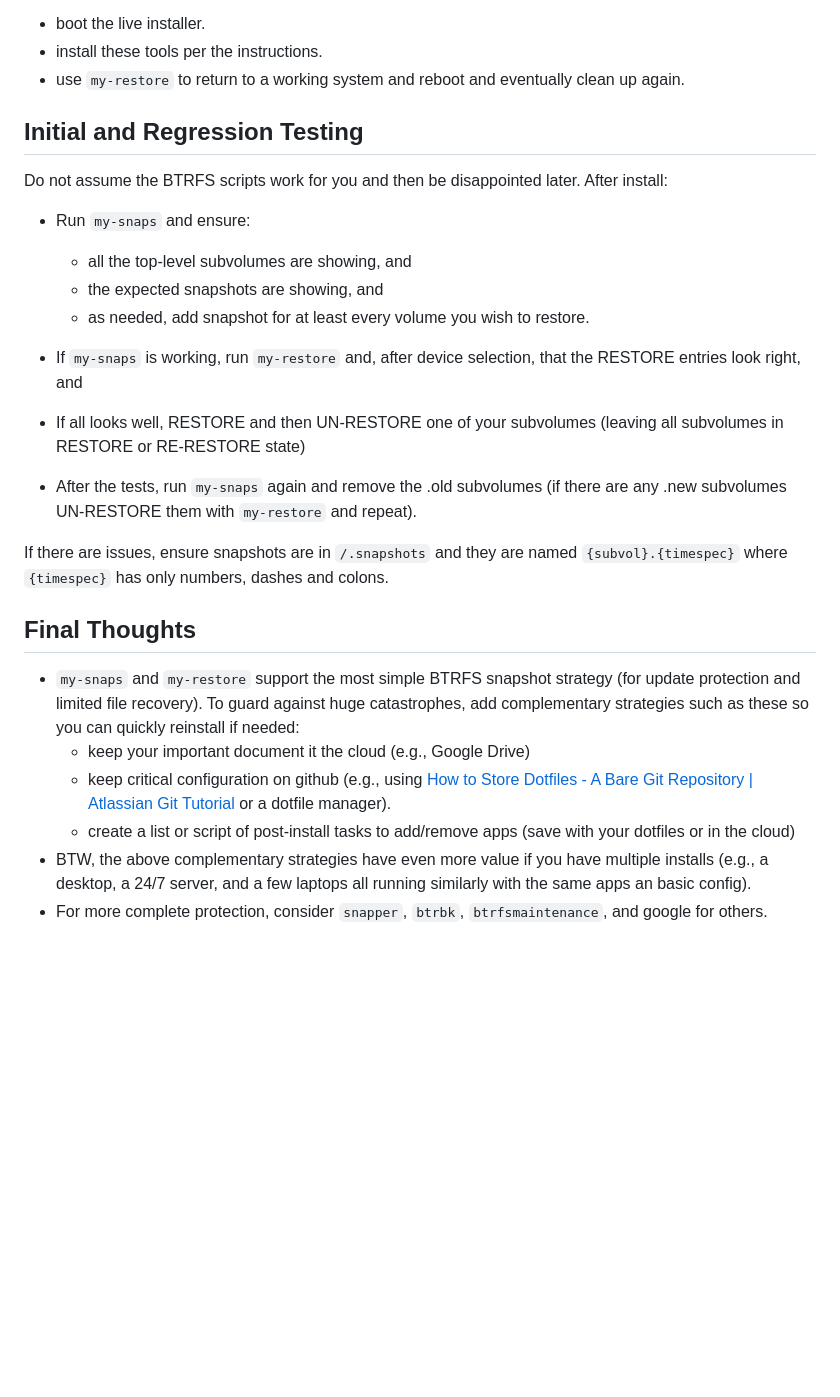
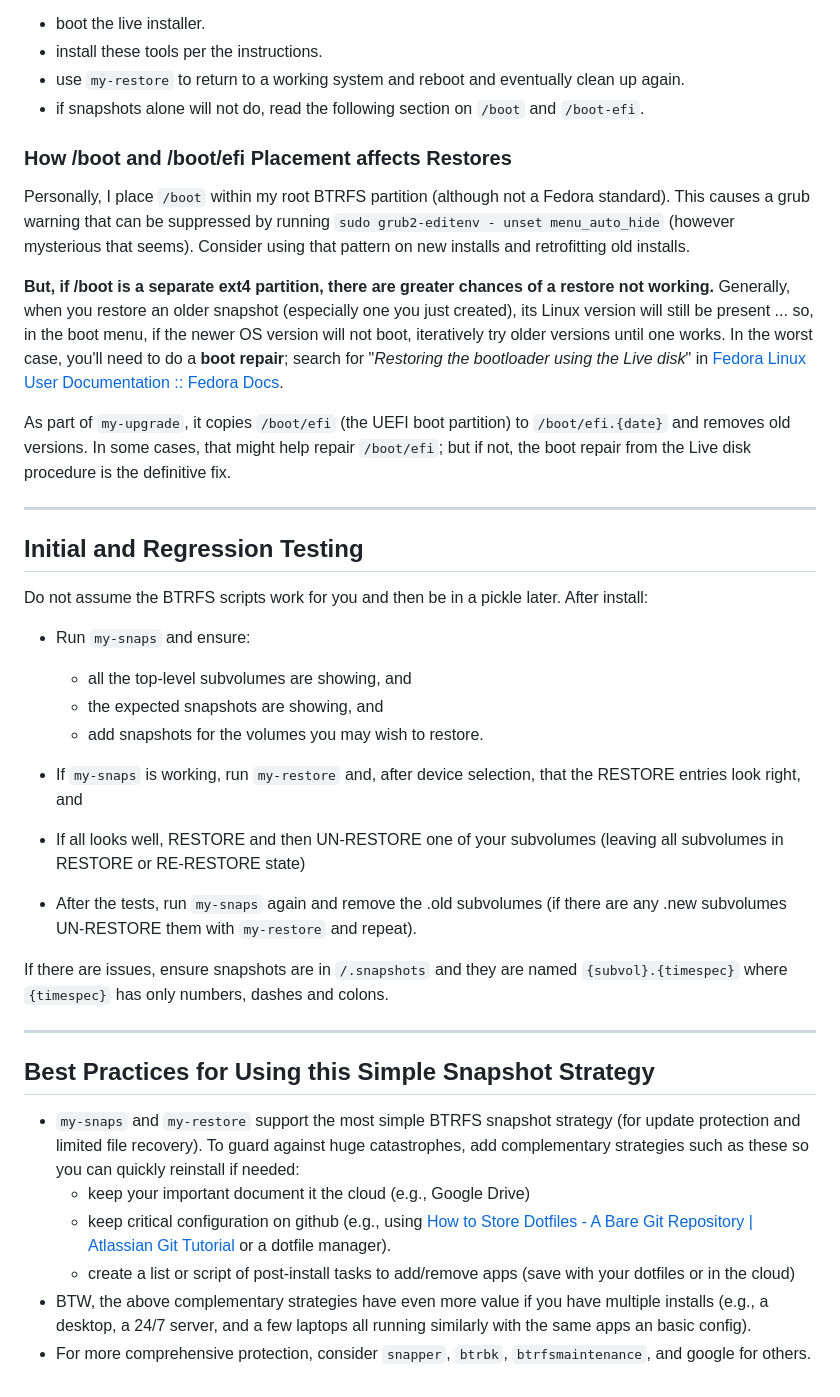
Before and after one commit to joedefen/my-snaps, a Markdown page: README.md, the part around one of its changes. GitHub-like rendering; blank space fills up the shorter version.

```diff
--- a/README.md
+++ b/README.md
@@ -100,14 +103,23 @@ Next you'll see a screen like this:
 * boot the live installer.
 * install these tools per the instructions.
 * use `my-restore` to return to a working system and reboot and eventually clean up again.
+* if snapshots alone will not do, read the following section on `/boot` and `/boot-efi`.
 
+### How /boot and /boot/efi Placement affects Restores
+Personally, I place `/boot` within my root BTRFS partition (although not a Fedora standard). This causes a grub warning that can be suppressed by running `sudo grub2-editenv - unset menu_auto_hide` (however mysterious that seems).  Consider using that pattern on new installs and retrofitting old installs.
+
+**But, if /boot is a separate ext4 partition, there are greater chances of a restore not working.** Generally, when you restore an older snapshot (especially one you just created), its Linux version will still be present ... so, in the boot menu, if the newer OS version will not boot, iteratively try older versions until one works.  In the worst case, you'll need to do a **boot repair**; search for "*Restoring the bootloader using the Live disk*" in [Fedora Linux User Documentation :: Fedora Docs](https://docs.fedoraproject.org/en-US/fedora/latest/).
+
+As part of `my-upgrade`, it copies `/boot/efi` (the UEFI boot partition) to `/boot/efi.{date}` and removes old versions. In some cases, that might help repair `/boot/efi`; but if not, the boot repair from the Live disk procedure is the definitive fix.
+
+---
 
 ## Initial and Regression Testing
-Do not assume the BTRFS scripts work for you and then be disappointed later. After install:
+Do not assume the BTRFS scripts work for you and then be in a pickle later. After install:
 * Run `my-snaps` and ensure:
   * all the top-level subvolumes are showing, and
   * the expected snapshots are showing, and
-  * as needed, add snapshot for at least every volume you wish to restore.
+  * add snapshots for the volumes you may wish to restore.
 
 * If `my-snaps` is working, run `my-restore` and, after device selection, that the RESTORE entries look right, and
 * If all looks well, RESTORE and then UN-RESTORE one of your subvolumes (leaving all subvolumes in RESTORE or RE-RESTORE state)
@@ -115,10 +127,12 @@ Do not assume the BTRFS scripts work for you and then be disappointed later. Aft
 
 If there are issues, ensure snapshots are in `/.snapshots` and they are named `{subvol}.{timespec}` where `{timespec}` has only numbers, dashes and colons.
 
-## Final Thoughts
+---
+
+## Best Practices for Using this Simple Snapshot Strategy
 * `my-snaps` and `my-restore` support the most simple BTRFS snapshot strategy (for update protection and limited file recovery).  To guard against huge catastrophes, add complementary strategies such as these so you can quickly reinstall if needed:
   * keep your important document it the cloud (e.g., Google Drive)
   * keep critical configuration on github (e.g., using [How to Store Dotfiles - A Bare Git Repository | Atlassian Git Tutorial](https://www.atlassian.com/git/tutorials/dotfiles) or a dotfile manager).
   * create a list or script of post-install tasks to add/remove apps (save with your dotfiles or in the cloud)
 * BTW, the above complementary strategies have even more value if you have multiple installs (e.g., a desktop, a 24/7 server, and a few laptops all running similarly with the same apps an basic config).
-* For more complete protection, consider `snapper`, `btrbk`, `btrfsmaintenance`, and google for others.
+* For more comprehensive protection, consider `snapper`, `btrbk`, `btrfsmaintenance`, and google for others.
```
Also changed, not shown: other parts of README.md (+15 -12 lines), images/my-update-p2.png, 3 other files.
